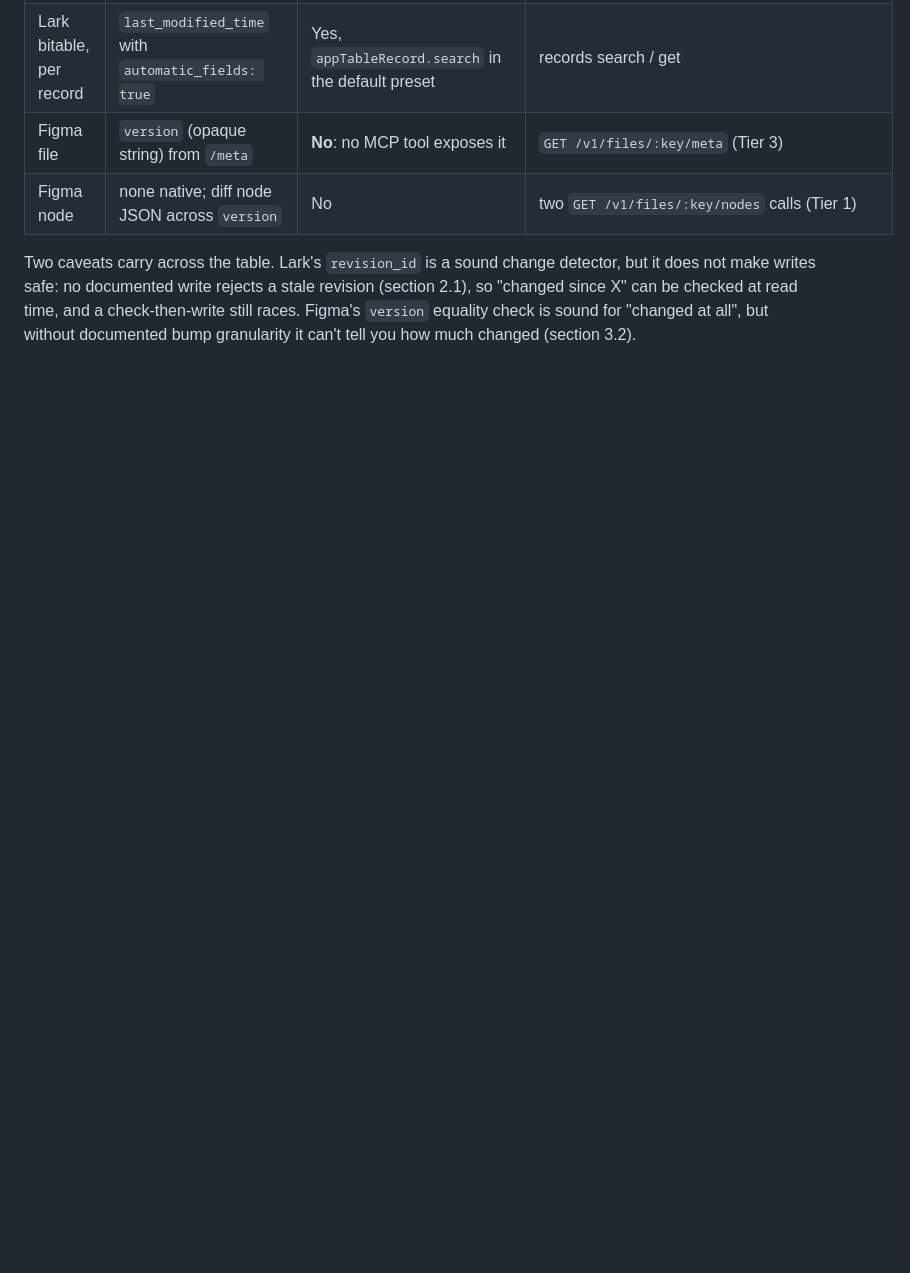
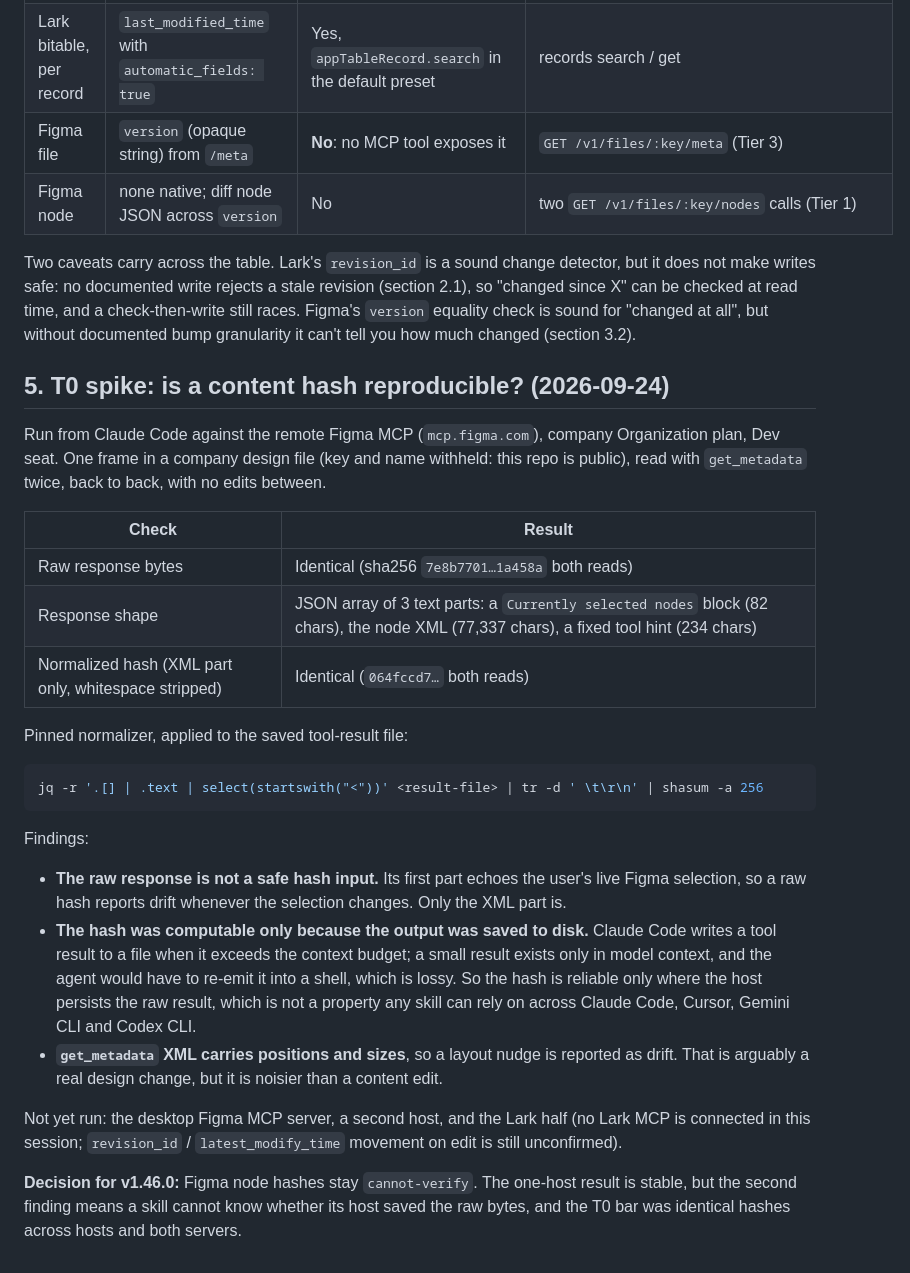
Before and after one commit to raditia/CraftKit, a Markdown page: docs/research/lark-figma-mcp-revisions.md, the part around the change. Drawn GitHub-style; blank space fills up the shorter version.

Commit message:
docs: record T0 Figma spike, keep node hashes cannot-verify
Two get_metadata reads of one company frame were byte-identical, but the
response echoes the live selection (normalizer pinned to the XML part) and
hashing worked only because the host saved the raw result to disk, which a
skill cannot count on across tools. Lark half still pending.

Co-Authored-By: Claude Opus 5.5 (1M context) <noreply@anthropic.com>

````diff
--- a/docs/research/lark-figma-mcp-revisions.md
+++ b/docs/research/lark-figma-mcp-revisions.md
@@ -150,3 +150,41 @@ All from https://developers.figma.com/docs/rest-api/file-endpoints/ unless noted
 | Figma node | none native; diff node JSON across `version` | No | two `GET /v1/files/:key/nodes` calls (Tier 1) |
 
 Two caveats carry across the table. Lark's `revision_id` is a sound change detector, but it does not make writes safe: no documented write rejects a stale revision (section 2.1), so "changed since X" can be checked at read time, and a check-then-write still races. Figma's `version` equality check is sound for "changed at all", but without documented bump granularity it can't tell you how much changed (section 3.2).
+
+## 5. T0 spike: is a content hash reproducible? (2026-09-24)
+
+Run from Claude Code against the remote Figma MCP (`mcp.figma.com`), company Organization plan, Dev
+seat. One frame in a company design file (key and name withheld: this repo is public), read with
+`get_metadata` twice, back to back, with no edits between.
+
+| Check | Result |
+|---|---|
+| Raw response bytes | Identical (sha256 `7e8b7701…1a458a` both reads) |
+| Response shape | JSON array of 3 text parts: a `Currently selected nodes` block (82 chars), the node XML (77,337 chars), a fixed tool hint (234 chars) |
+| Normalized hash (XML part only, whitespace stripped) | Identical (`064fccd7…` both reads) |
+
+Pinned normalizer, applied to the saved tool-result file:
+
+```bash
+jq -r '.[] | .text | select(startswith("<"))' <result-file> | tr -d ' \t\r\n' | shasum -a 256
+```
+
+Findings:
+
+- **The raw response is not a safe hash input.** Its first part echoes the user's live Figma
+  selection, so a raw hash reports drift whenever the selection changes. Only the XML part is.
+- **The hash was computable only because the output was saved to disk.** Claude Code writes a
+  tool result to a file when it exceeds the context budget; a small result exists only in model
+  context, and the agent would have to re-emit it into a shell, which is lossy. So the hash is
+  reliable only where the host persists the raw result, which is not a property any skill can
+  rely on across Claude Code, Cursor, Gemini CLI and Codex CLI.
+- **`get_metadata` XML carries positions and sizes**, so a layout nudge is reported as drift.
+  That is arguably a real design change, but it is noisier than a content edit.
+
+Not yet run: the desktop Figma MCP server, a second host, and the Lark half (no Lark MCP is
+connected in this session; `revision_id` / `latest_modify_time` movement on edit is still
+unconfirmed).
+
+**Decision for v1.46.0:** Figma node hashes stay `cannot-verify`. The one-host result is stable,
+but the second finding means a skill cannot know whether its host saved the raw bytes, and the
+T0 bar was identical hashes across hosts and both servers.
````
Also changed, not shown: docs/planning/mcp-context.md (+1 -0 lines).
